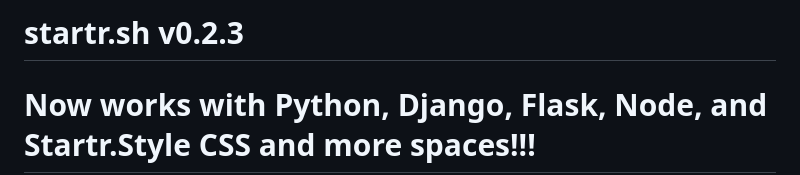
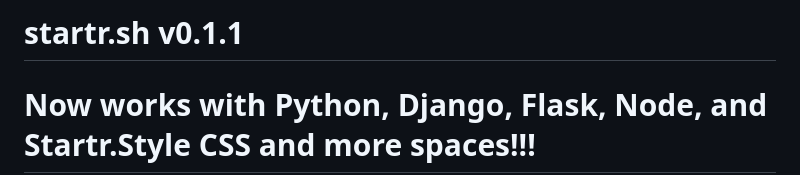
Before and after one commit to opencoca/startr.sh, a Markdown page: README.md, the part around the change. Drawn GitHub-style.

Commit message:
fix: Update version number in README.md to v0.1.1

```diff
--- a/README.md
+++ b/README.md
@@ -1,4 +1,4 @@
-# startr.sh v0.2.3
+# startr.sh v0.1.1
 
 # Now works with Python, Django, Flask, Node, and Startr.Style CSS and more spaces!!!
 
```
